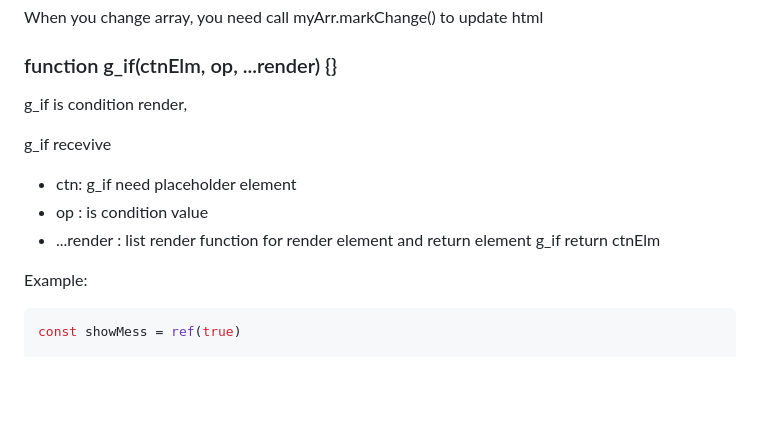
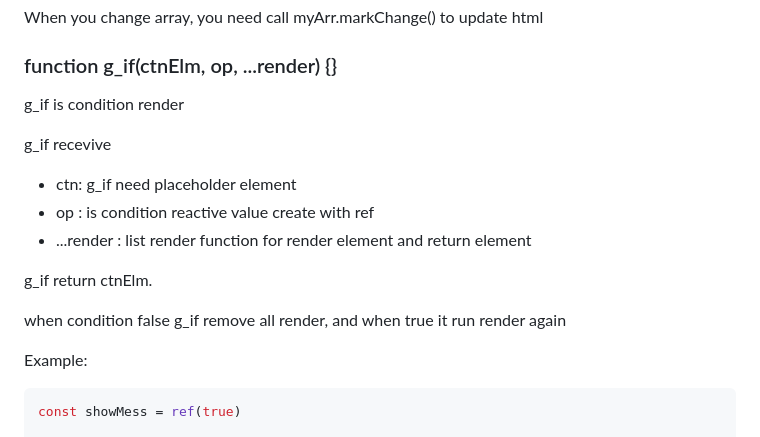
Before and after one commit to codegram01/gramjs, a Markdown page: README.md, the part around the change. Rendered like a GitHub page; blank space fills up the shorter version.

Commit message:
docs: refactor

````diff
--- a/README.md
+++ b/README.md
@@ -88,14 +88,17 @@ range(e("ul") ,fruits, (fruit, index) => {
 When you change array, you need call myArr.markChange() to update html
 
 ### function g_if(ctnElm, op, ...render) {}
-g_if is condition render,
+g_if is condition render
 
 g_if recevive
 - ctn: g_if need placeholder element
-- op : is condition value
+- op : is condition reactive value create with ref
 - ...render : list render function for render element and return
 element
-g_if return ctnElm
+
+g_if return ctnElm.
+
+when condition false g_if remove all render, and when true it run render again
 
 Example:
 ```javascript
````
